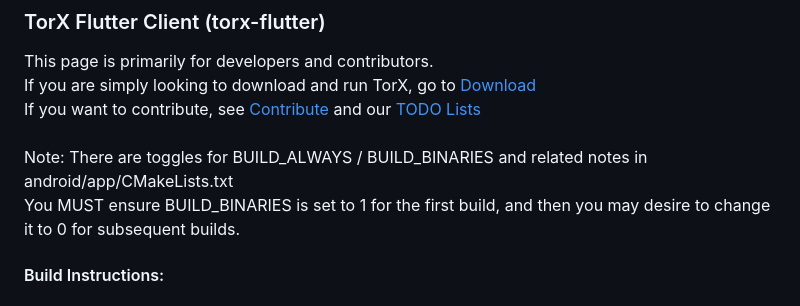
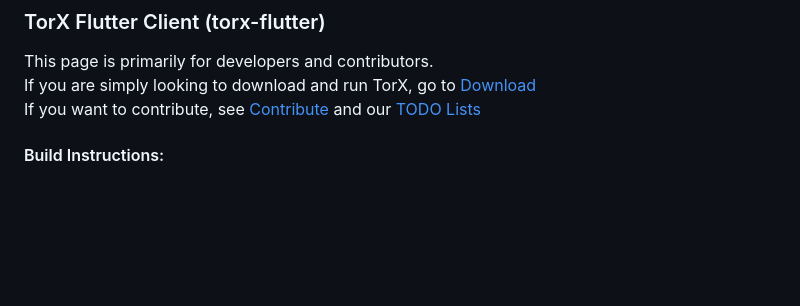
Before and after one commit to TorX-Chat/torx-flutter, a Markdown page: README.md, the part around the change. Drawn GitHub-style; blank space fills up the shorter version.

Commit message:
removed depreciated build instruction

```diff
--- a/README.md
+++ b/README.md
@@ -4,9 +4,6 @@
 This page is primarily for developers and contributors.
 <br>If you are simply looking to download and run TorX, go to [Download](https://torx.chat/#download)
 <br>If you want to contribute, see [Contribute](https://torx.chat/#contribute) and our [TODO Lists](https://torx.chat/todo.html)
-<br>
-<br>Note: There are toggles for BUILD_ALWAYS / BUILD_BINARIES and related notes in android/app/CMakeLists.txt
-<br>You MUST ensure BUILD_BINARIES is set to 1 for the first build, and then you may desire to change it to 0 for subsequent builds.
 
 #### Build Instructions:
 
```
